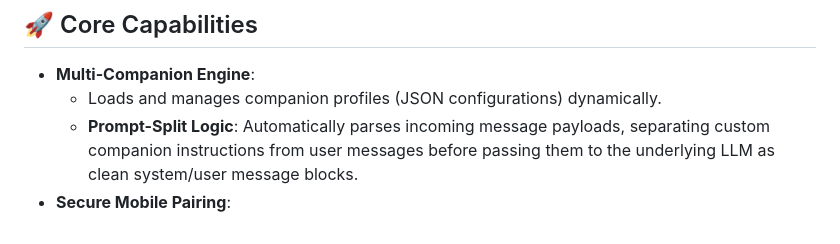
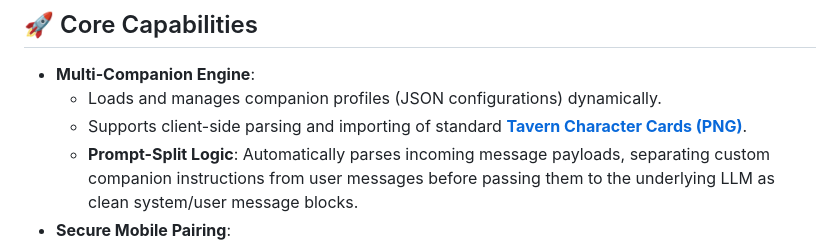
Before and after one commit to Haven-AI-Companion/haven-server, a Markdown page: README.md, the part around the change. GitHub-like rendering.

Commit message:
Create TAVERN_CARDS.md guide and link it in README

```diff
--- a/README.md
+++ b/README.md
@@ -12,6 +12,7 @@
 
 *   **Multi-Companion Engine**:
     *   Loads and manages companion profiles (JSON configurations) dynamically.
+    *   Supports client-side parsing and importing of standard **[Tavern Character Cards (PNG)](TAVERN_CARDS.md)**.
     *   **Prompt-Split Logic**: Automatically parses incoming message payloads, separating custom companion instructions from user messages before passing them to the underlying LLM as clean system/user message blocks.
 *   **Secure Mobile Pairing**:
     *   Tracks long-lived pairing connections in a persistent SQLite database (`paired_devices`).
```
Also changed, not shown: TAVERN_CARDS.md (added, +89 -0 lines).
